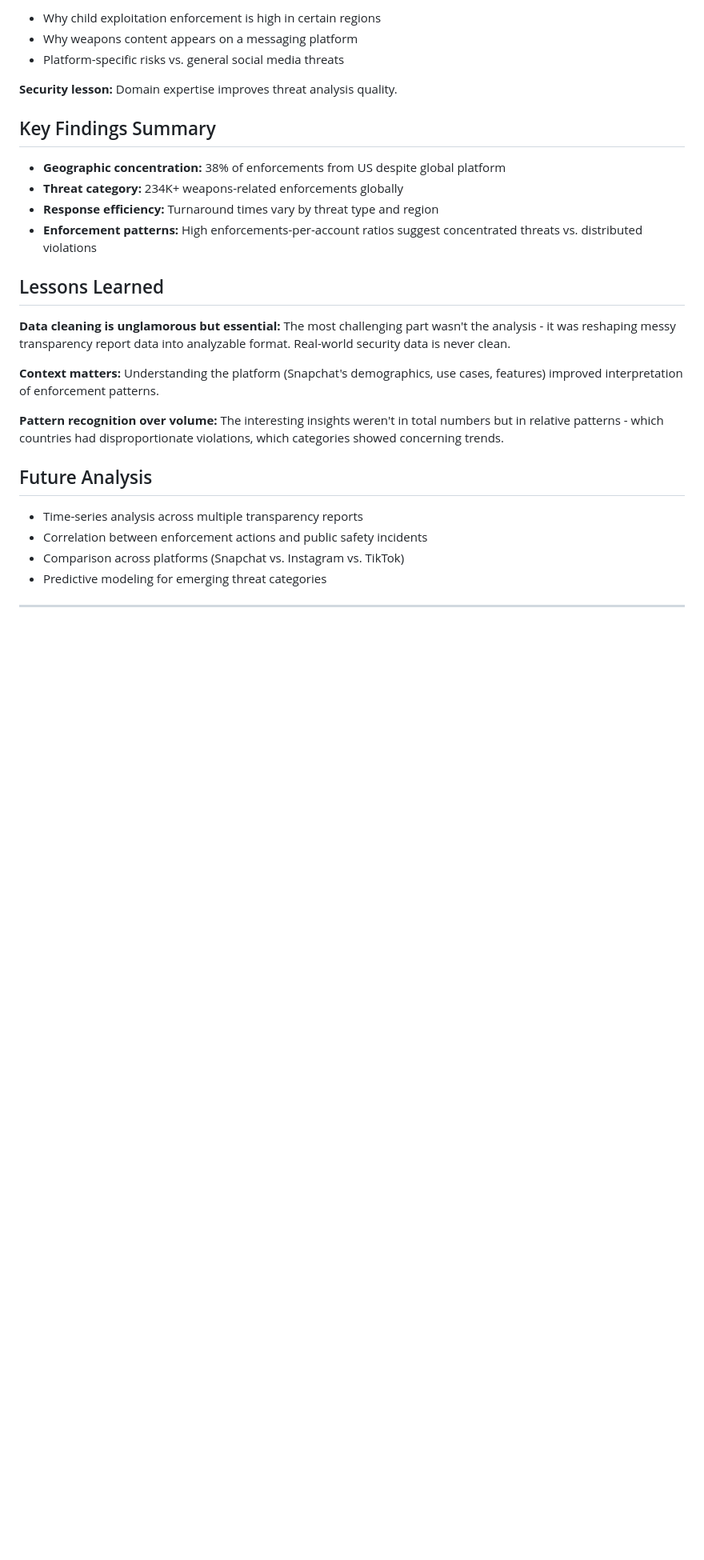
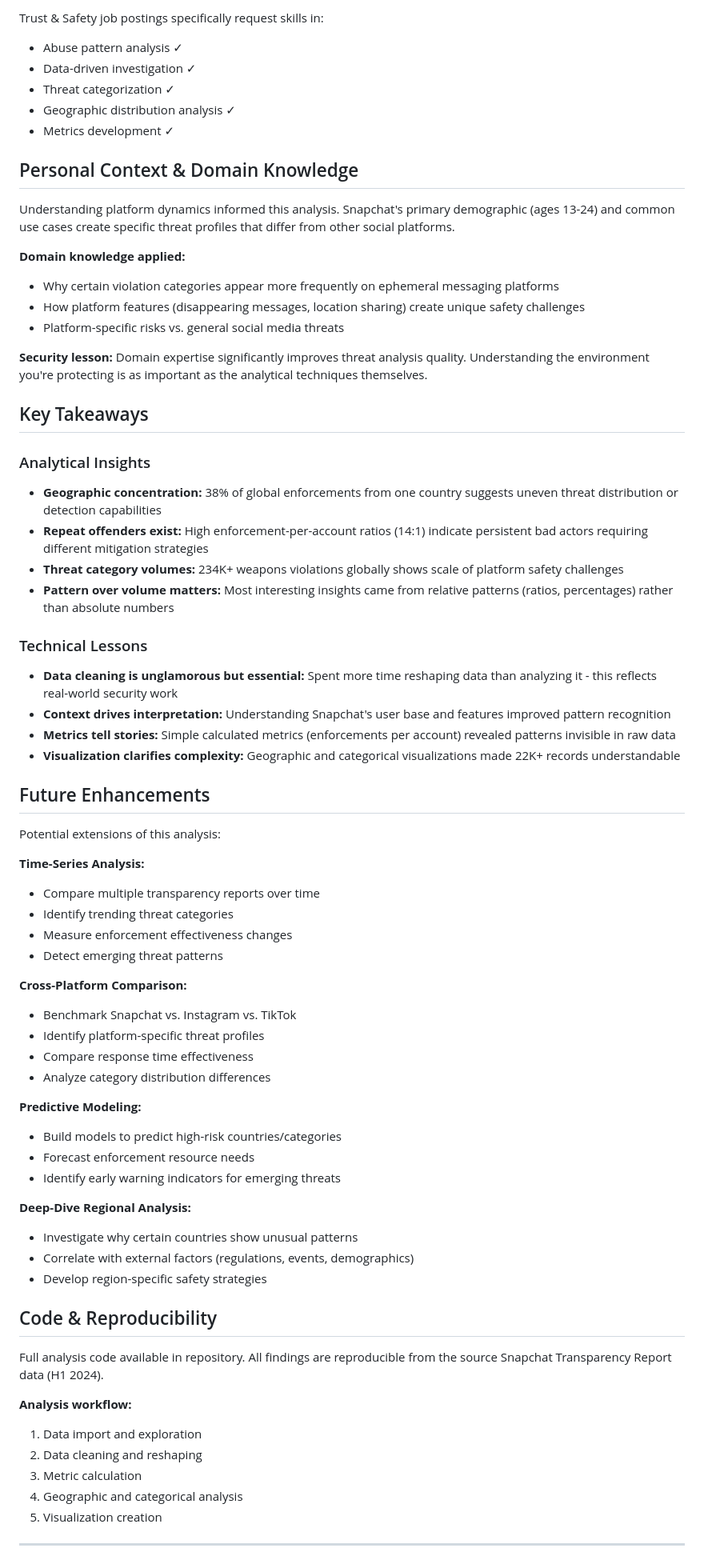
Before and after one commit to sakinsarfraz/Projects, a Markdown page: platform-safety-threat-intelligence.md, the part around one of its changes. Shown at 80% size. GitHub-like rendering; blank space fills up the shorter version.

```diff
--- a/platform-safety-threat-intelligence.md
+++ b/platform-safety-threat-intelligence.md
@@ -152,40 +233,72 @@ create specific threat profiles. This domain knowledge helps interpret patterns:
 
-- Why child exploitation enforcement is high in certain regions
-- Why weapons content appears on a messaging platform
+Trust & Safety job postings specifically request skills in:
+- Abuse pattern analysis ✓
+- Data-driven investigation ✓
+- Threat categorization ✓
+- Geographic distribution analysis ✓
+- Metrics development ✓
+
+## Personal Context & Domain Knowledge
+
+Understanding platform dynamics informed this analysis. Snapchat's primary demographic (ages 13-24) and common use cases create specific threat profiles that differ from other social platforms.
+
+**Domain knowledge applied:**
+- Why certain violation categories appear more frequently on ephemeral messaging platforms
+- How platform features (disappearing messages, location sharing) create unique safety challenges
 - Platform-specific risks vs. general social media threats
 
-**Security lesson:** Domain expertise improves threat analysis quality.
+**Security lesson:** Domain expertise significantly improves threat analysis quality. Understanding the environment you're protecting is as important as the analytical techniques themselves.
 
-## Key Findings Summary
+## Key Takeaways
 
-- **Geographic concentration:** 38% of enforcements from US despite global platform
-- **Threat category:** 234K+ weapons-related enforcements globally
-- **Response efficiency:** Turnaround times vary by threat type and region
-- **Enforcement patterns:** High enforcements-per-account ratios suggest
-  concentrated threats vs. distributed violations
+### Analytical Insights
+- **Geographic concentration:** 38% of global enforcements from one country suggests uneven threat distribution or detection capabilities
+- **Repeat offenders exist:** High enforcement-per-account ratios (14:1) indicate persistent bad actors requiring different mitigation strategies
+- **Threat category volumes:** 234K+ weapons violations globally shows scale of platform safety challenges
+- **Pattern over volume matters:** Most interesting insights came from relative patterns (ratios, percentages) rather than absolute numbers
 
-## Lessons Learned
+### Technical Lessons
+- **Data cleaning is unglamorous but essential:** Spent more time reshaping data than analyzing it - this reflects real-world security work
+- **Context drives interpretation:** Understanding Snapchat's user base and features improved pattern recognition
+- **Metrics tell stories:** Simple calculated metrics (enforcements per account) revealed patterns invisible in raw data
+- **Visualization clarifies complexity:** Geographic and categorical visualizations made 22K+ records understandable
 
-**Data cleaning is unglamorous but essential:**
-The most challenging part wasn't the analysis - it was reshaping messy
-transparency report data into analyzable format. Real-world security data
-is never clean.
+## Future Enhancements
 
-**Context matters:**
-Understanding the platform (Snapchat's demographics, use cases, features)
-improved interpretation of enforcement patterns.
+Potential extensions of this analysis:
 
-**Pattern recognition over volume:**
-The interesting insights weren't in total numbers but in relative patterns -
-which countries had disproportionate violations, which categories showed
-concerning trends.
+**Time-Series Analysis:**
+- Compare multiple transparency reports over time
+- Identify trending threat categories
+- Measure enforcement effectiveness changes
+- Detect emerging threat patterns
 
-## Future Analysis
+**Cross-Platform Comparison:**
+- Benchmark Snapchat vs. Instagram vs. TikTok
+- Identify platform-specific threat profiles
+- Compare response time effectiveness
+- Analyze category distribution differences
 
-- Time-series analysis across multiple transparency reports
-- Correlation between enforcement actions and public safety incidents
-- Comparison across platforms (Snapchat vs. Instagram vs. TikTok)
-- Predictive modeling for emerging threat categories
+**Predictive Modeling:**
+- Build models to predict high-risk countries/categories
+- Forecast enforcement resource needs
+- Identify early warning indicators for emerging threats
+
+**Deep-Dive Regional Analysis:**
+- Investigate why certain countries show unusual patterns
+- Correlate with external factors (regulations, events, demographics)
+- Develop region-specific safety strategies
+
+## Code & Reproducibility
+
+Full analysis code available in repository. All findings are reproducible from the source Snapchat Transparency Report data (H1 2024).
+
+**Analysis workflow:**
+1. Data import and exploration
+2. Data cleaning and reshaping
+3. Metric calculation
+4. Geographic and categorical analysis
+5. Visualization creation
 
 ---
 
```
Also changed, not shown: other parts of platform-safety-threat-intelligence.md (+151 -70 lines).
